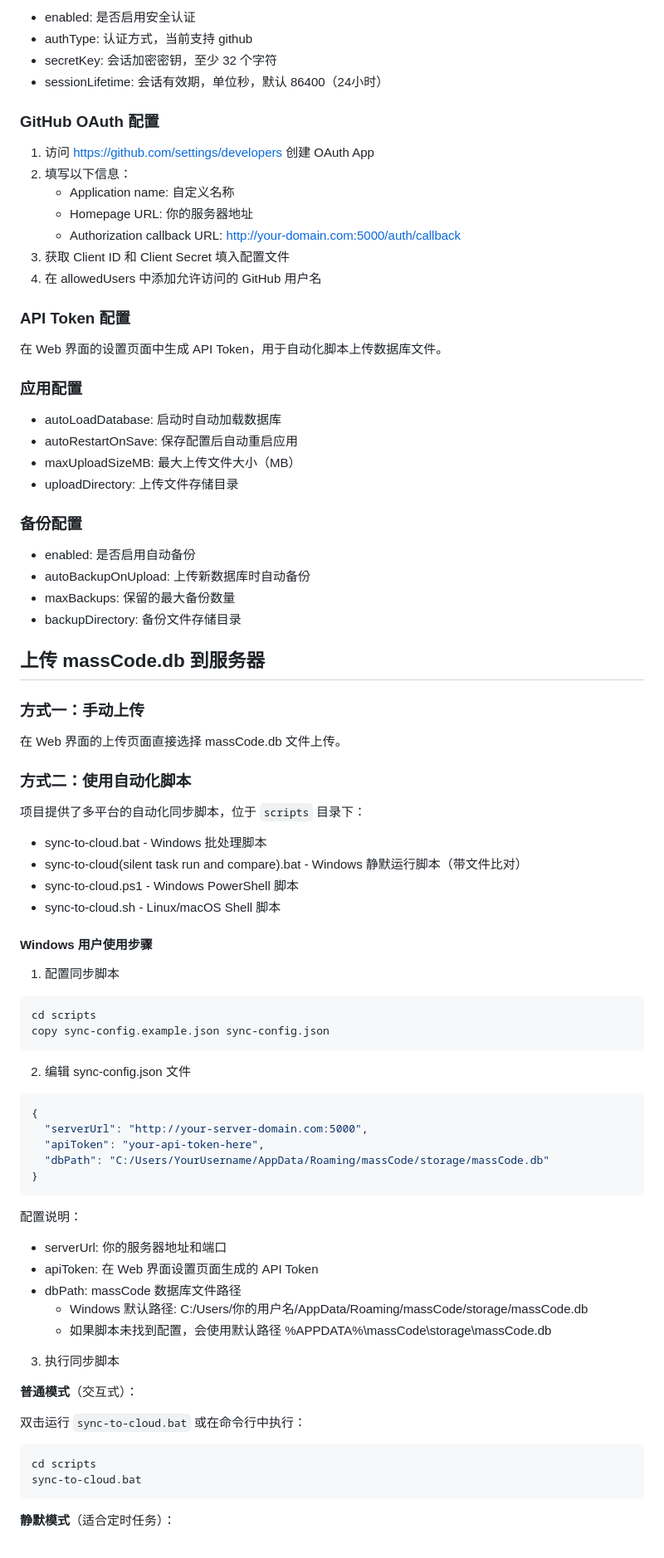
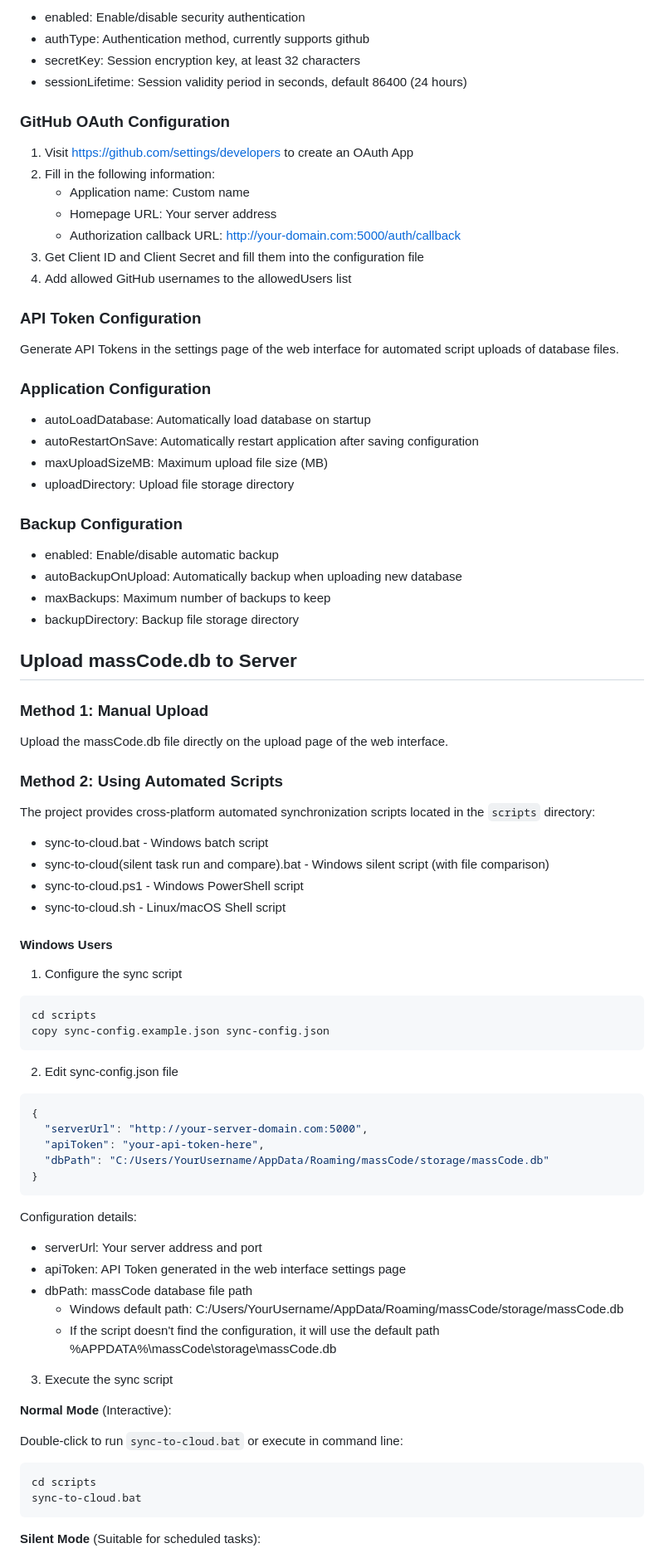
Before and after one commit to Zhangfen21082/massCodeWebViewer, a Markdown page: README.md, the part around the change printed below. Shown: that part at 83% size. Drawn GitHub-style.

````diff
--- a/README.md
+++ b/README.md
@@ -82,62 +84,62 @@ python app.py
 
-- enabled: 是否启用安全认证
-- authType: 认证方式，当前支持 github
-- secretKey: 会话加密密钥，至少 32 个字符
-- sessionLifetime: 会话有效期，单位秒，默认 86400（24小时）
+- enabled: Enable/disable security authentication
+- authType: Authentication method, currently supports github
+- secretKey: Session encryption key, at least 32 characters
+- sessionLifetime: Session validity period in seconds, default 86400 (24 hours)
 
-### GitHub OAuth 配置
+### GitHub OAuth Configuration
 
-1. 访问 https://github.com/settings/developers 创建 OAuth App
-2. 填写以下信息：
-   - Application name: 自定义名称
-   - Homepage URL: 你的服务器地址
+1. Visit https://github.com/settings/developers to create an OAuth App
+2. Fill in the following information:
+   - Application name: Custom name
+   - Homepage URL: Your server address
    - Authorization callback URL: http://your-domain.com:5000/auth/callback
-3. 获取 Client ID 和 Client Secret 填入配置文件
-4. 在 allowedUsers 中添加允许访问的 GitHub 用户名
+3. Get Client ID and Client Secret and fill them into the configuration file
+4. Add allowed GitHub usernames to the allowedUsers list
 
-### API Token 配置
+### API Token Configuration
 
-在 Web 界面的设置页面中生成 API Token，用于自动化脚本上传数据库文件。
+Generate API Tokens in the settings page of the web interface for automated script uploads of database files.
 
-### 应用配置
+### Application Configuration
 
-- autoLoadDatabase: 启动时自动加载数据库
-- autoRestartOnSave: 保存配置后自动重启应用
-- maxUploadSizeMB: 最大上传文件大小（MB）
-- uploadDirectory: 上传文件存储目录
+- autoLoadDatabase: Automatically load database on startup
+- autoRestartOnSave: Automatically restart application after saving configuration
+- maxUploadSizeMB: Maximum upload file size (MB)
+- uploadDirectory: Upload file storage directory
 
-### 备份配置
+### Backup Configuration
 
-- enabled: 是否启用自动备份
-- autoBackupOnUpload: 上传新数据库时自动备份
-- maxBackups: 保留的最大备份数量
-- backupDirectory: 备份文件存储目录
+- enabled: Enable/disable automatic backup
+- autoBackupOnUpload: Automatically backup when uploading new database
+- maxBackups: Maximum number of backups to keep
+- backupDirectory: Backup file storage directory
 
-## 上传 massCode.db 到服务器
+## Upload massCode.db to Server
 
-### 方式一：手动上传
+### Method 1: Manual Upload
 
-在 Web 界面的上传页面直接选择 massCode.db 文件上传。
+Upload the massCode.db file directly on the upload page of the web interface.
 
-### 方式二：使用自动化脚本
+### Method 2: Using Automated Scripts
 
-项目提供了多平台的自动化同步脚本，位于 `scripts` 目录下：
+The project provides cross-platform automated synchronization scripts located in the `scripts` directory:
 
-- sync-to-cloud.bat - Windows 批处理脚本
-- sync-to-cloud(silent task run and compare).bat - Windows 静默运行脚本（带文件比对）
-- sync-to-cloud.ps1 - Windows PowerShell 脚本
-- sync-to-cloud.sh - Linux/macOS Shell 脚本
+- sync-to-cloud.bat - Windows batch script
+- sync-to-cloud(silent task run and compare).bat - Windows silent script (with file comparison)
+- sync-to-cloud.ps1 - Windows PowerShell script
+- sync-to-cloud.sh - Linux/macOS Shell script
 
-#### Windows 用户使用步骤
+#### Windows Users
 
-1. 配置同步脚本
+1. Configure the sync script
 
 ```bash
 cd scripts
 copy sync-config.example.json sync-config.json
 ```
 
-2. 编辑 sync-config.json 文件
+2. Edit sync-config.json file
 
 ```json
 {
@@ -147,23 +149,23 @@ copy sync-config.example.json sync-config.json
 }
 ```
 
-配置说明：
-- serverUrl: 你的服务器地址和端口
-- apiToken: 在 Web 界面设置页面生成的 API Token
-- dbPath: massCode 数据库文件路径
-  - Windows 默认路径: C:/Users/你的用户名/AppData/Roaming/massCode/storage/massCode.db
-  - 如果脚本未找到配置，会使用默认路径 %APPDATA%\massCode\storage\massCode.db
+Configuration details:
+- serverUrl: Your server address and port
+- apiToken: API Token generated in the web interface settings page
+- dbPath: massCode database file path
+  - Windows default path: C:/Users/YourUsername/AppData/Roaming/massCode/storage/massCode.db
+  - If the script doesn't find the configuration, it will use the default path %APPDATA%\massCode\storage\massCode.db
 
-3. 执行同步脚本
+3. Execute the sync script
 
-**普通模式**（交互式）：
+**Normal Mode** (Interactive):
 
-双击运行 `sync-to-cloud.bat` 或在命令行中执行：
+Double-click to run `sync-to-cloud.bat` or execute in command line:
 
 ```bash
 cd scripts
 sync-to-cloud.bat
 ```
 
-**静默模式**（适合定时任务）：
+**Silent Mode** (Suitable for scheduled tasks):
 
````
Also changed, not shown: other parts of README.md (+112 -112 lines), README_zh-CN.md (added, +391 -0 lines).
